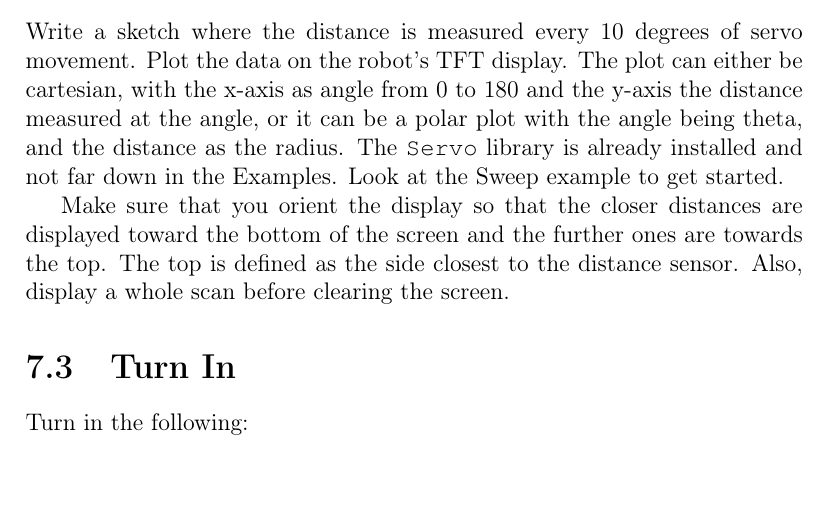
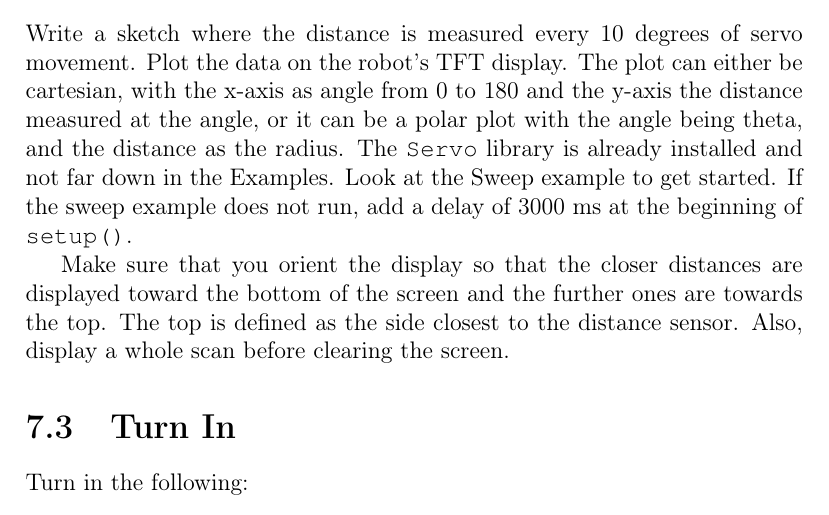
Before and after one commit to semcneil/Fundamentals-of-Microcontrollers-Laboratories, a LaTeX thesis (latex/manual.tex, which reads latex/distMotorServo/distMotorServo.tex): part of page 43 of 66, cut so that both start at the same text, the shorter picture padded with empty space. Compiled offline with pdfLaTeX.

Commit message:
Added delay to servo demo

```diff
--- a/latex/distMotorServo/distMotorServo.tex
+++ b/latex/distMotorServo/distMotorServo.tex
@@ -39,6 +39,7 @@ data on the robot's TFT display. The plot can either be cartesian, with the x-ax
 from 0 to 180 and the y-axis the distance measured at the angle, or it can be a polar plot
 with the angle being theta, and the distance as the radius. The \lstinline@Servo@ library
 is already installed and not far down in the Examples. Look at the Sweep example to get started.
+If the sweep example does not run, add a delay of 3000~ms at the beginning of \lstinline|setup()|.
 
 Make sure that you orient the display so that the closer distances are displayed toward the
 bottom of the screen and the further ones are towards the top. The top is defined as the
```
